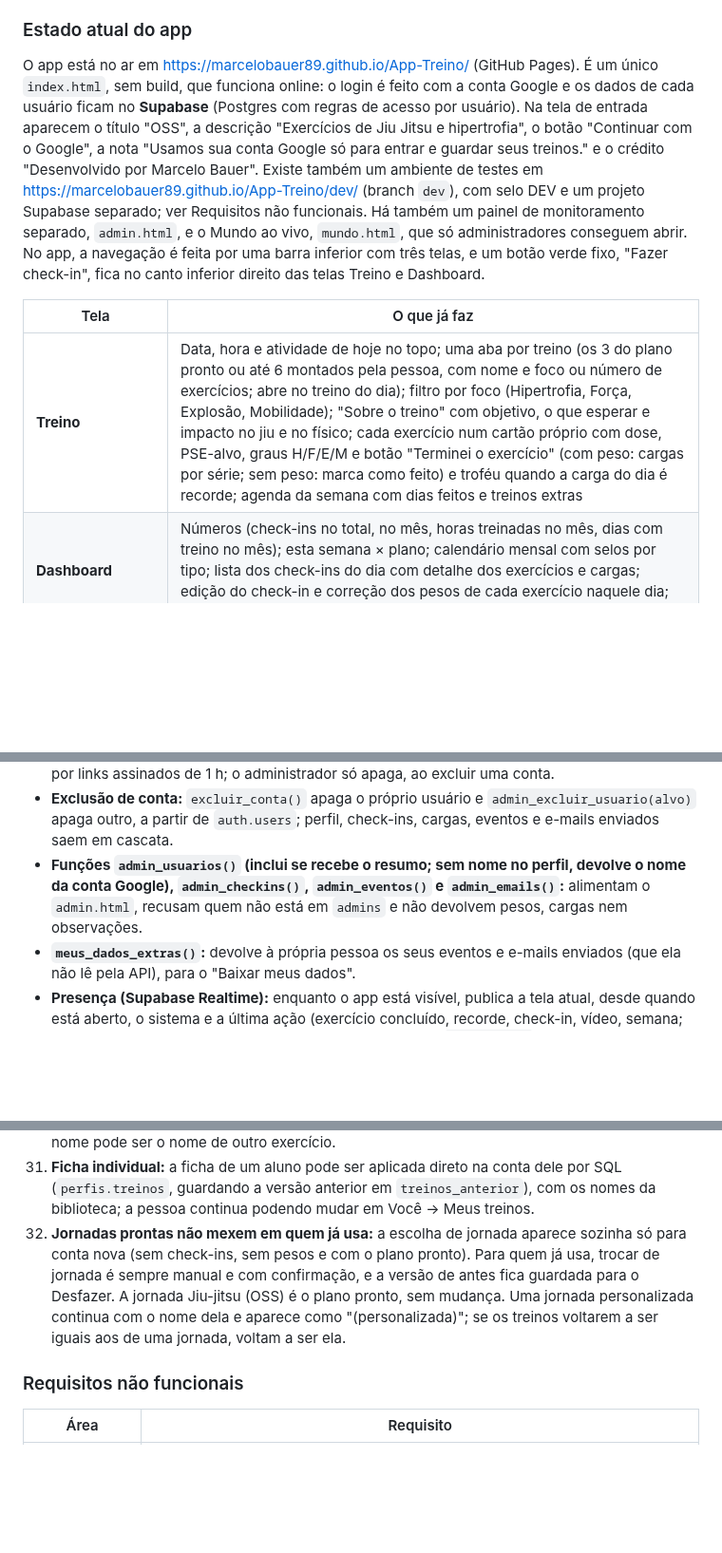
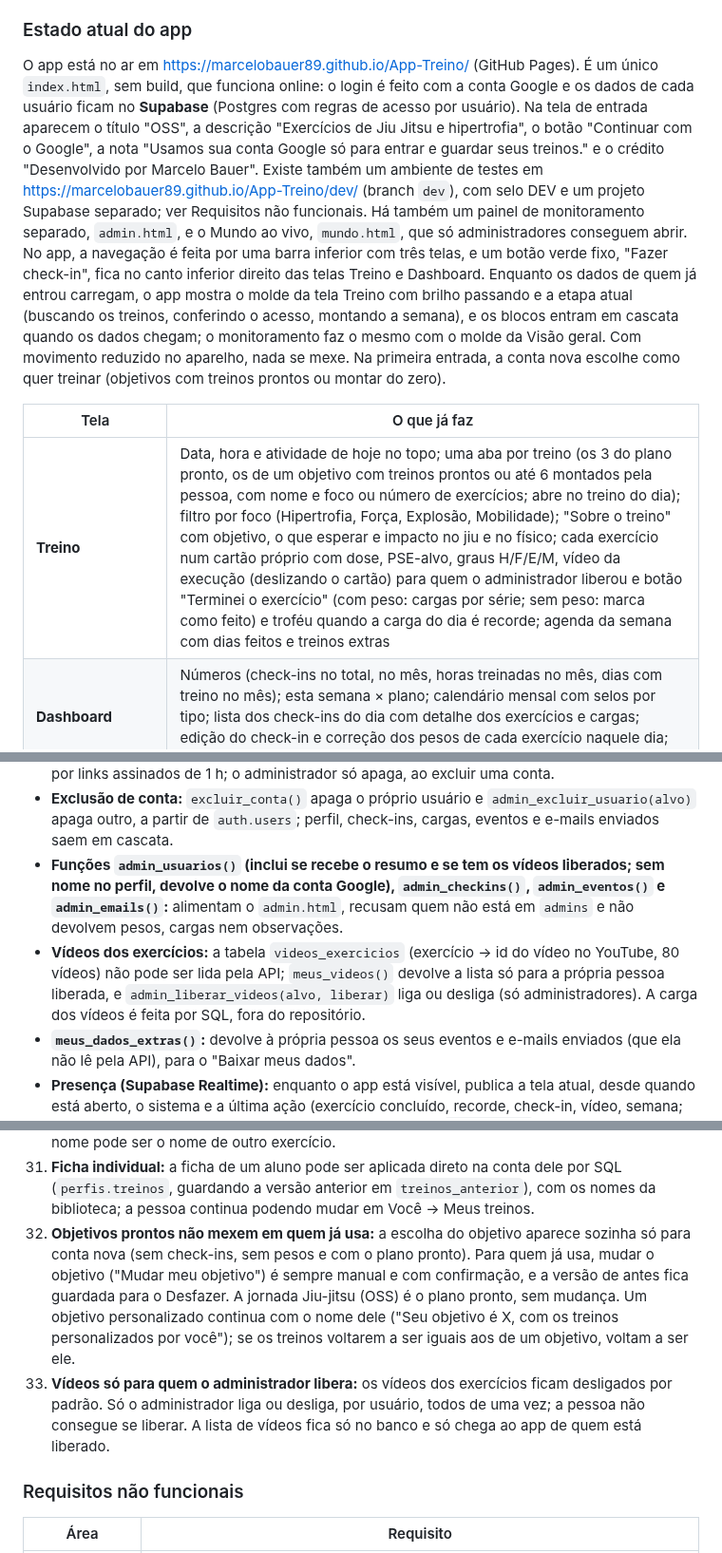
Before and after one commit to marcelobauer89/App-Treino, a Markdown page: docs/PRD.md, 3 parts joined by grey strips. Shown at 95% size. GitHub-like rendering; blank space fills up the shorter version.

```diff
--- a/docs/PRD.md
+++ b/docs/PRD.md
@@ -21,9 +21,9 @@ O App Bauer transforma o plano de 6 semanas "Jiu-Jitsu + Hipertrofia" (hoje um P
 
 ### Estado atual do app
 
-O app está no ar em https://marcelobauer89.github.io/App-Treino/ (GitHub Pages). É um único `index.html`, sem build, que funciona online: o login é feito com a conta Google e os dados de cada usuário ficam no **Supabase** (Postgres com regras de acesso por usuário). Na tela de entrada aparecem o título "OSS", a descrição "Exercícios de Jiu Jitsu e hipertrofia", o botão "Continuar com o Google", a nota "Usamos sua conta Google só para entrar e guardar seus treinos." e o crédito "Desenvolvido por Marcelo Bauer". Existe também um ambiente de testes em https://marcelobauer89.github.io/App-Treino/dev/ (branch `dev`), com selo DEV e um projeto Supabase separado; ver Requisitos não funcionais. Há também um painel de monitoramento separado, `admin.html`, e o Mundo ao vivo, `mundo.html`, que só administradores conseguem abrir. No app, a navegação é feita por uma barra inferior com três telas, e um botão verde fixo, "Fazer check-in", fica no canto inferior direito das telas Treino e Dashboard.
+O app está no ar em https://marcelobauer89.github.io/App-Treino/ (GitHub Pages). É um único `index.html`, sem build, que funciona online: o login é feito com a conta Google e os dados de cada usuário ficam no **Supabase** (Postgres com regras de acesso por usuário). Na tela de entrada aparecem o título "OSS", a descrição "Exercícios de Jiu Jitsu e hipertrofia", o botão "Continuar com o Google", a nota "Usamos sua conta Google só para entrar e guardar seus treinos." e o crédito "Desenvolvido por Marcelo Bauer". Existe também um ambiente de testes em https://marcelobauer89.github.io/App-Treino/dev/ (branch `dev`), com selo DEV e um projeto Supabase separado; ver Requisitos não funcionais. Há também um painel de monitoramento separado, `admin.html`, e o Mundo ao vivo, `mundo.html`, que só administradores conseguem abrir. No app, a navegação é feita por uma barra inferior com três telas, e um botão verde fixo, "Fazer check-in", fica no canto inferior direito das telas Treino e Dashboard. Enquanto os dados de quem já entrou carregam, o app mostra o molde da tela Treino com brilho passando e a etapa atual (buscando os treinos, conferindo o acesso, montando a semana), e os blocos entram em cascata quando os dados chegam; o monitoramento faz o mesmo com o molde da Visão geral. Com movimento reduzido no aparelho, nada se mexe. Na primeira entrada, a conta nova escolhe como quer treinar (objetivos com treinos prontos ou montar do zero).
 
 | Tela | O que já faz |
 | --- | --- |
-| **Treino** | Data, hora e atividade de hoje no topo; uma aba por treino (os 3 do plano pronto ou até 6 montados pela pessoa, com nome e foco ou número de exercícios; abre no treino do dia); filtro por foco (Hipertrofia, Força, Explosão, Mobilidade); "Sobre o treino" com objetivo, o que esperar e impacto no jiu e no físico; cada exercício num cartão próprio com dose, PSE-alvo, graus H/F/E/M e botão "Terminei o exercício" (com peso: cargas por série; sem peso: marca como feito) e troféu quando a carga do dia é recorde; agenda da semana com dias feitos e treinos extras |
+| **Treino** | Data, hora e atividade de hoje no topo; uma aba por treino (os 3 do plano pronto, os de um objetivo com treinos prontos ou até 6 montados pela pessoa, com nome e foco ou número de exercícios; abre no treino do dia); filtro por foco (Hipertrofia, Força, Explosão, Mobilidade); "Sobre o treino" com objetivo, o que esperar e impacto no jiu e no físico; cada exercício num cartão próprio com dose, PSE-alvo, graus H/F/E/M, vídeo da execução (deslizando o cartão) para quem o administrador liberou e botão "Terminei o exercício" (com peso: cargas por série; sem peso: marca como feito) e troféu quando a carga do dia é recorde; agenda da semana com dias feitos e treinos extras |
 | **Dashboard** | Números (check-ins no total, no mês, horas treinadas no mês, dias com treino no mês); esta semana × plano; calendário mensal com selos por tipo; lista dos check-ins do dia com detalhe dos exercícios e cargas; edição do check-in e correção dos pesos de cada exercício naquele dia; exclusão de check-in; barras por tipo no mês |
@@ -227,7 +227,8 @@ O monitoramento usa mais duas tabelas e um canal ao vivo:
 - **Aviso de pedido de acesso:** `supabase/agendamentos/aviso-pedido-acesso.sql` cria um gatilho em `perfis.acesso_pedido_em` que chama a Edge Function `resumo-semanal` no modo `{"pedido": "<id>"}` pelo pg_net, com o token guardado no Vault. A função manda aos administradores "Novo pedido de acesso: Nome", com e-mail da pessoa, data e hora e o botão "Liberar ou recusar"; avisa uma vez por pedido (`emails_enviados`, tipo `aviso_pedido`), não avisa quem já está liberado, ignora repetições em menos de 1 hora e nunca impede o pedido.
 - **Fotos dos check-ins:** bucket privado `fotos-checkin` no Supabase Storage, um arquivo por check-in em `<usuário>/<check-in>.jpg` (até 2 MB); cada pessoa só lê e grava a própria pasta, por links assinados de 1 h; o administrador só apaga, ao excluir uma conta.
 - **Exclusão de conta:** `excluir_conta()` apaga o próprio usuário e `admin_excluir_usuario(alvo)` apaga outro, a partir de `auth.users`; perfil, check-ins, cargas, eventos e e-mails enviados saem em cascata.
-- **Funções `admin_usuarios()` (inclui se recebe o resumo; sem nome no perfil, devolve o nome da conta Google), `admin_checkins()`, `admin_eventos()` e `admin_emails()`:** alimentam o `admin.html`, recusam quem não está em `admins` e não devolvem pesos, cargas nem observações.
+- **Funções `admin_usuarios()` (inclui se recebe o resumo e se tem os vídeos liberados; sem nome no perfil, devolve o nome da conta Google), `admin_checkins()`, `admin_eventos()` e `admin_emails()`:** alimentam o `admin.html`, recusam quem não está em `admins` e não devolvem pesos, cargas nem observações.
+- **Vídeos dos exercícios:** a tabela `videos_exercicios` (exercício → id do vídeo no YouTube, 80 vídeos) não pode ser lida pela API; `meus_videos()` devolve a lista só para a própria pessoa liberada, e `admin_liberar_videos(alvo, liberar)` liga ou desliga (só administradores). A carga dos vídeos é feita por SQL, fora do repositório.
 - **`meus_dados_extras()`:** devolve à própria pessoa os seus eventos e e-mails enviados (que ela não lê pela API), para o "Baixar meus dados".
 - **Presença (Supabase Realtime):** enquanto o app está visível, publica a tela atual, desde quando está aberto, o sistema e a última ação (exercício concluído, recorde, check-in, vídeo, semana; sem cargas), usada pelo Mundo ao vivo, no canal privado `online:<id>` do usuário, e retira ao ir para segundo plano ou sair. Cada pessoa só publica e lê o próprio canal; administradores leem todos.
 
@@ -332,7 +333,8 @@ Todas as regras vêm do plano original; o app as aplica sem que o usuário preci
 29. **Exclusão de conta:** só depois de marcar "Entendi" na confirmação; apaga a conta e todos os dados em cascata e não pode ser desfeita. O administrador pode excluir a conta de qualquer usuário pelo monitoramento, mas não a própria nem a de outro administrador.
 30. **Biblioteca sem repetidos:** cada exercício aparece uma vez só (nomes comparados sem maiúsculas e acentos; um duplicado no código é ignorado). Variações do mesmo movimento com outro equipamento ou apoio viram outros nomes do mesmo exercício (ex.: "Elevação de quadril com barra" e "HBL" → Elevação de quadril), que a busca acha; vira exercício próprio só o que é outra máquina ou outro movimento (ex.: Cadeira flexora × Mesa flexora). Nenhum outro nome pode ser o nome de outro exercício.
 31. **Ficha individual:** a ficha de um aluno pode ser aplicada direto na conta dele por SQL (`perfis.treinos`, guardando a versão anterior em `treinos_anterior`), com os nomes da biblioteca; a pessoa continua podendo mudar em Você → Meus treinos.
-32. **Jornadas prontas não mexem em quem já usa:** a escolha de jornada aparece sozinha só para conta nova (sem check-ins, sem pesos e com o plano pronto). Para quem já usa, trocar de jornada é sempre manual e com confirmação, e a versão de antes fica guardada para o Desfazer. A jornada Jiu-jitsu (OSS) é o plano pronto, sem mudança. Uma jornada personalizada continua com o nome dela e aparece como "(personalizada)"; se os treinos voltarem a ser iguais aos de uma jornada, voltam a ser ela.
+32. **Objetivos prontos não mexem em quem já usa:** a escolha do objetivo aparece sozinha só para conta nova (sem check-ins, sem pesos e com o plano pronto). Para quem já usa, mudar o objetivo ("Mudar meu objetivo") é sempre manual e com confirmação, e a versão de antes fica guardada para o Desfazer. A jornada Jiu-jitsu (OSS) é o plano pronto, sem mudança. Um objetivo personalizado continua com o nome dele ("Seu objetivo é X, com os treinos personalizados por você"); se os treinos voltarem a ser iguais aos de um objetivo, voltam a ser ele.
+33. **Vídeos só para quem o administrador libera:** os vídeos dos exercícios ficam desligados por padrão. Só o administrador liga ou desliga, por usuário, todos de uma vez; a pessoa não consegue se liberar. A lista de vídeos fica só no banco e só chega ao app de quem está liberado.
 
 ### Requisitos não funcionais
 
```
Also changed, not shown: other parts of docs/PRD.md (+11 -8 lines).
